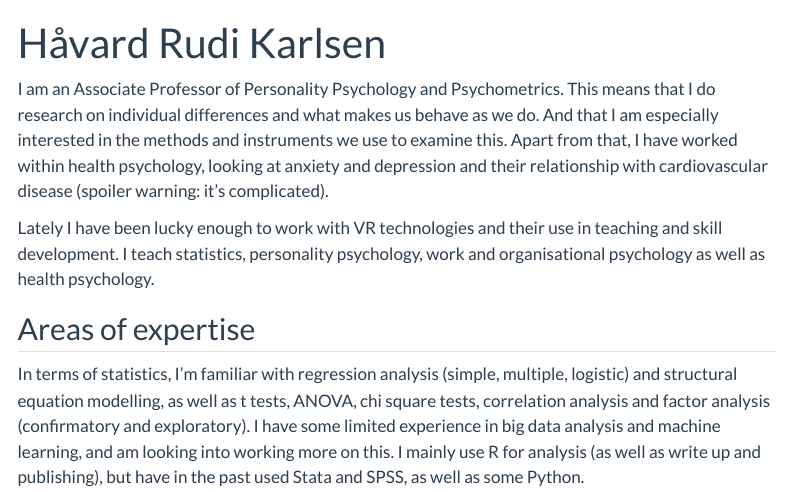
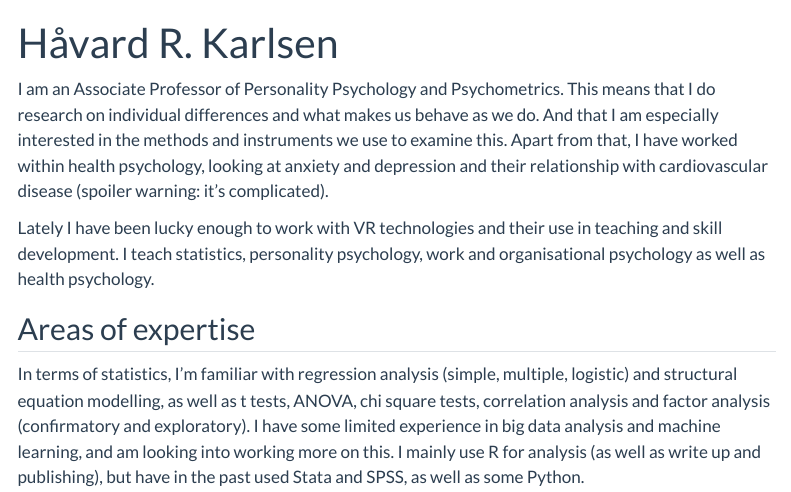
Before and after one commit to QMRG-NTNU/qmrg, a Quarto document (people/hrudi/havard.qmd): the page in a window 1100 px wide, from its top. Rendered offline with R 4.5, knitr and Pandoc in place of Quarto, with nearby package versions; menus at the side of the page are left out.

Commit message:
Edited Havard's profile (again)

```diff
--- a/people/hrudi/havard.qmd
+++ b/people/hrudi/havard.qmd
@@ -1,5 +1,5 @@
 ---
-title: 'Håvard Rudi Karlsen'
+title: 'Håvard R. Karlsen'
 image: "hrk.png"
 categories: [Statistics, Psychometrics, RStudio, SEM]
 ---
```
